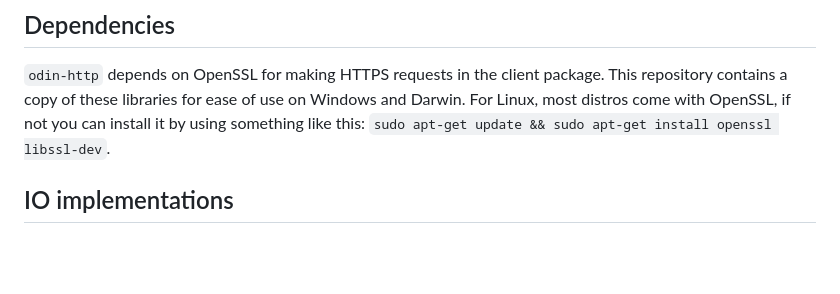
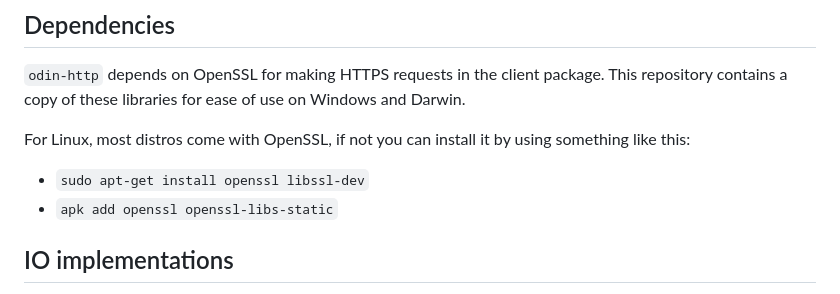
Before and after one commit to laytan/odin-http, a Markdown page: README.md, the part around the change. GitHub-like rendering; blank space fills up the shorter version.

Commit message:
add readme section about requiring openssl

```diff
--- a/README.md
+++ b/README.md
@@ -16,8 +16,10 @@ Any other distributions or versions have not been tested and might not work.
 
 `odin-http` depends on OpenSSL for making HTTPS requests in the client package.
 This repository contains a copy of these libraries for ease of use on Windows and Darwin.
+
 For Linux, most distros come with OpenSSL, if not you can install it by using something like this:
-`sudo apt-get update && sudo apt-get install openssl libssl-dev`.
+- `sudo apt-get install openssl libssl-dev`
+- `apk add openssl openssl-libs-static`
 
 ## IO implementations
 
```
